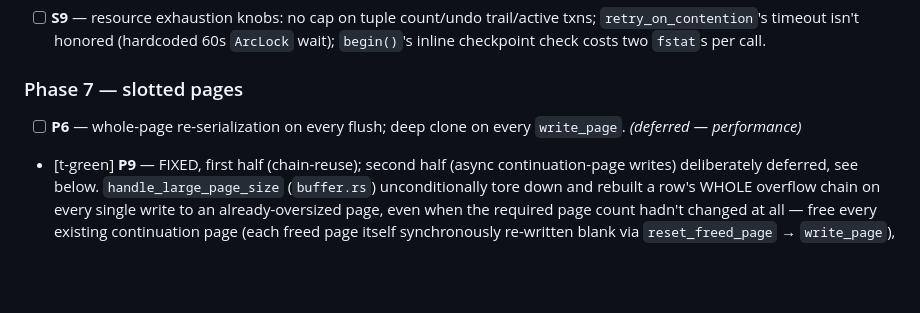
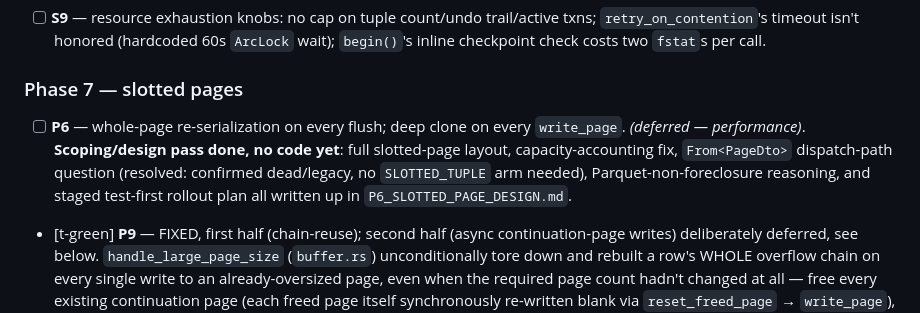
Before and after one commit to rrajivram/squeal-db, a Markdown page: audit-progress.md, the part around the change. Rendered like a GitHub page; blank space fills up the shorter version.

```diff
--- a/audit-progress.md
+++ b/audit-progress.md
@@ -1225,7 +1225,10 @@ full test suite still green" — not "a red test now passes."
 
 ### Phase 7 — slotted pages
 - [ ] **P6** — whole-page re-serialization on every flush; deep clone on every `write_page`.
-  *(deferred — performance)*
+  *(deferred — performance)*. **Scoping/design pass done, no code yet**: full slotted-page
+  layout, capacity-accounting fix, `From<PageDto>` dispatch-path question (resolved: confirmed
+  dead/legacy, no `SLOTTED_TUPLE` arm needed), Parquet-non-foreclosure reasoning, and staged
+  test-first rollout plan all written up in `P6_SLOTTED_PAGE_DESIGN.md`.
 - [t-green] **P9** — FIXED, first half (chain-reuse); second half (async continuation-page
   writes) deliberately deferred, see below. `handle_large_page_size` (`buffer.rs`) unconditionally
   tore down and rebuilt a row's WHOLE overflow chain on every single write to an already-oversized
```
Also changed, not shown: P6_SLOTTED_PAGE_DESIGN.md (added, +172 -0 lines).
